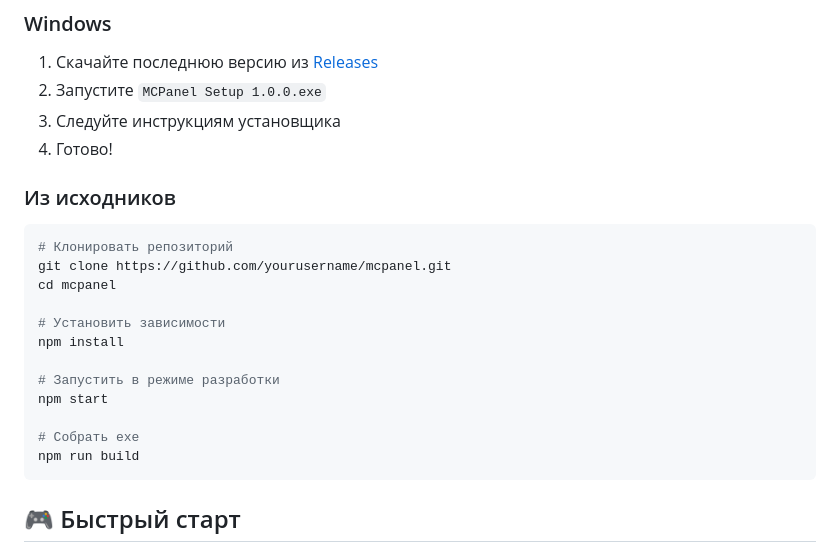
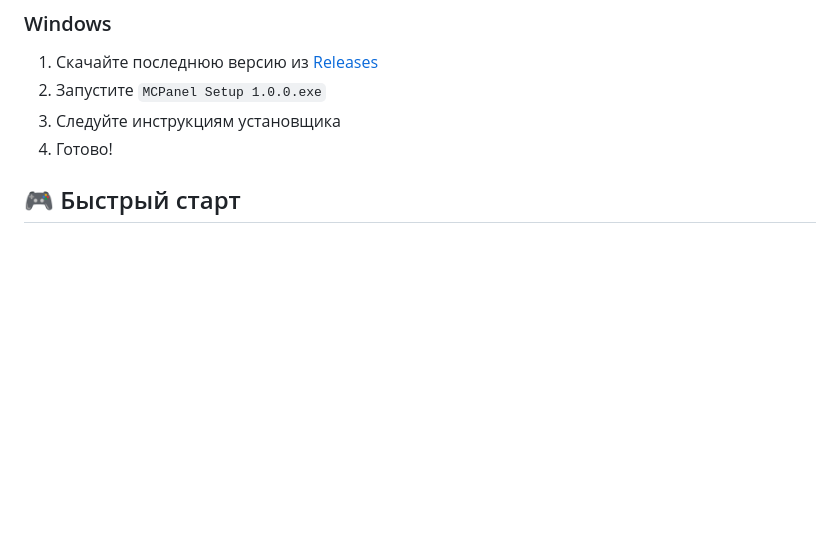
Before and after one commit to ebsvsvsv8-alt/MCPanel, a Markdown page: README.md, the part around the change. Rendered like a GitHub page; blank space fills up the shorter version.

````diff
--- a/README.md
+++ b/README.md
@@ -31,23 +31,6 @@
 2. Запустите `MCPanel Setup 1.0.0.exe`
 3. Следуйте инструкциям установщика
 4. Готово!
-
-### Из исходников
-
-```bash
-# Клонировать репозиторий
-git clone https://github.com/yourusername/mcpanel.git
-cd mcpanel
-
-# Установить зависимости
-npm install
-
-# Запустить в режиме разработки
-npm start
-
-# Собрать exe
-npm run build
-```
 
 ## 🎮 Быстрый старт
 
````
